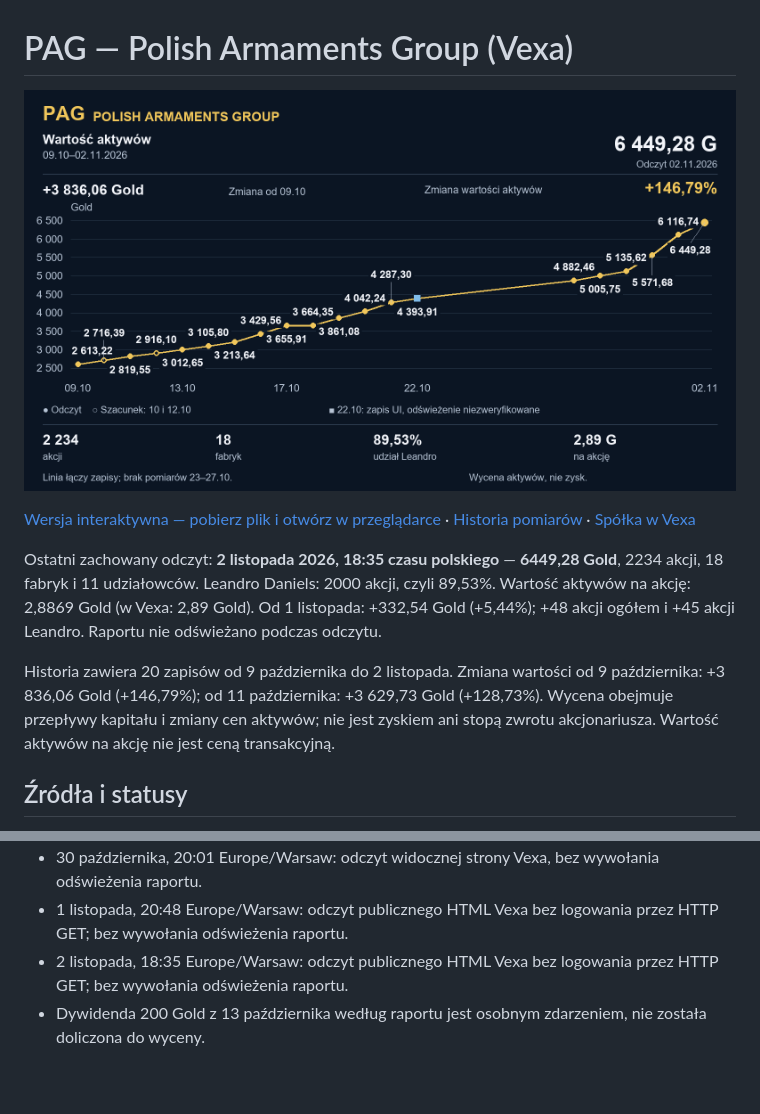
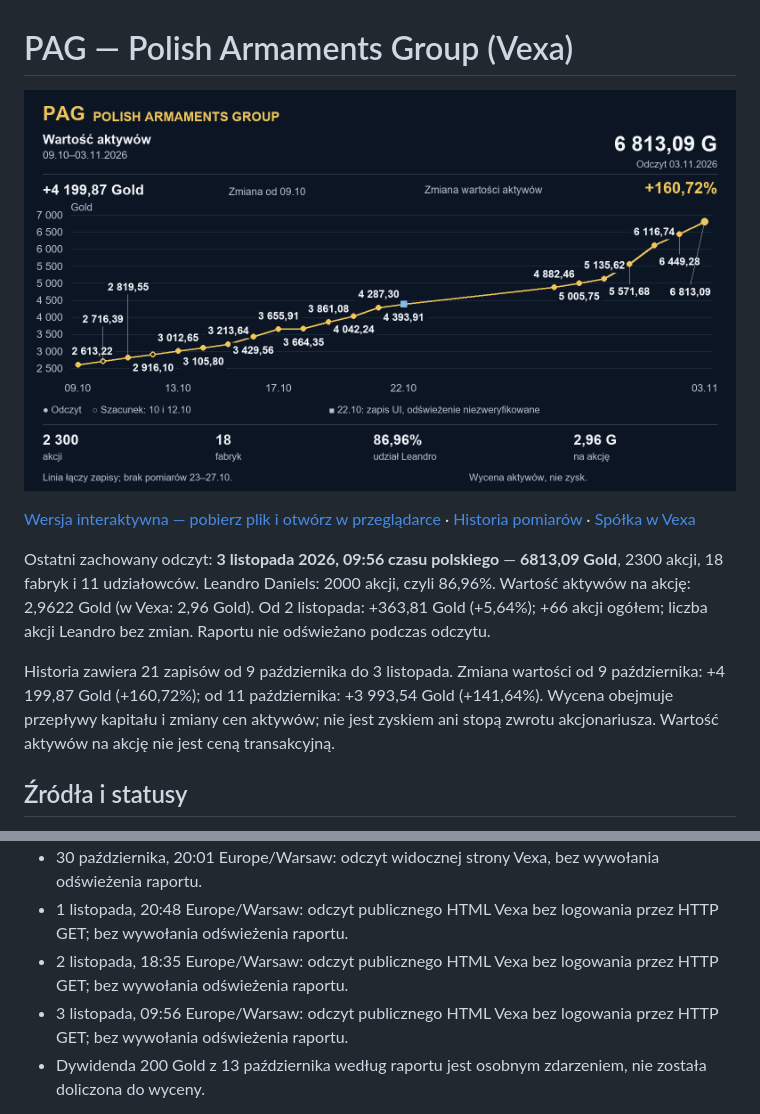
Before and after one commit to piotrzdrenka-droid/pag-chart, a Markdown page: README.md, 2 parts joined by grey strips. GitHub-like rendering; pictures changed too: pag-chart.png; blank space fills up the shorter version.

```diff
--- a/README.md
+++ b/README.md
@@ -4,9 +4,9 @@
 
 [Wersja interaktywna — pobierz plik i otwórz w przeglądarce](pag-chart.html) · [Historia pomiarów](history.json) · [Spółka w Vexa](https://vexa.e-sim.org/stockCompany.html?id=45)
 
-Ostatni zachowany odczyt: **2 listopada 2026, 18:35 czasu polskiego** — **6449,28 Gold**, 2234 akcji, 18 fabryk i 11 udziałowców. Leandro Daniels: 2000 akcji, czyli 89,53%. Wartość aktywów na akcję: 2,8869 Gold (w Vexa: 2,89 Gold). Od 1 listopada: +332,54 Gold (+5,44%); +48 akcji ogółem i +45 akcji Leandro. Raportu nie odświeżano podczas odczytu.
+Ostatni zachowany odczyt: **3 listopada 2026, 09:56 czasu polskiego** — **6813,09 Gold**, 2300 akcji, 18 fabryk i 11 udziałowców. Leandro Daniels: 2000 akcji, czyli 86,96%. Wartość aktywów na akcję: 2,9622 Gold (w Vexa: 2,96 Gold). Od 2 listopada: +363,81 Gold (+5,64%); +66 akcji ogółem; liczba akcji Leandro bez zmian. Raportu nie odświeżano podczas odczytu.
 
-Historia zawiera 20 zapisów od 9 października do 2 listopada. Zmiana wartości od 9 października: +3 836,06 Gold (+146,79%); od 11 października: +3 629,73 Gold (+128,73%). Wycena obejmuje przepływy kapitału i zmiany cen aktywów; nie jest zyskiem ani stopą zwrotu akcjonariusza. Wartość aktywów na akcję nie jest ceną transakcyjną.
+Historia zawiera 21 zapisów od 9 października do 3 listopada. Zmiana wartości od 9 października: +4 199,87 Gold (+160,72%); od 11 października: +3 993,54 Gold (+141,64%). Wycena obejmuje przepływy kapitału i zmiany cen aktywów; nie jest zyskiem ani stopą zwrotu akcjonariusza. Wartość aktywów na akcję nie jest ceną transakcyjną.
 
 ## Źródła i statusy
 
@@ -19,6 +19,7 @@ Historia zawiera 20 zapisów od 9 października do 2 listopada. Zmiana wartości
 - 30 października, 20:01 Europe/Warsaw: odczyt widocznej strony Vexa, bez wywołania odświeżenia raportu.
 - 1 listopada, 20:48 Europe/Warsaw: odczyt publicznego HTML Vexa bez logowania przez HTTP GET; bez wywołania odświeżenia raportu.
 - 2 listopada, 18:35 Europe/Warsaw: odczyt publicznego HTML Vexa bez logowania przez HTTP GET; bez wywołania odświeżenia raportu.
+- 3 listopada, 09:56 Europe/Warsaw: odczyt publicznego HTML Vexa bez logowania przez HTTP GET; bez wywołania odświeżenia raportu.
 - Dywidenda 200 Gold z 13 października według raportu jest osobnym zdarzeniem, nie została doliczona do wyceny.
 
 Brakujące metryki są zapisane jako `null`. Nie interpolujemy brakujących dni jako pomiarów. Nie ma odczytów z 23–27 października.
```
Also changed, not shown: 3 other files.
